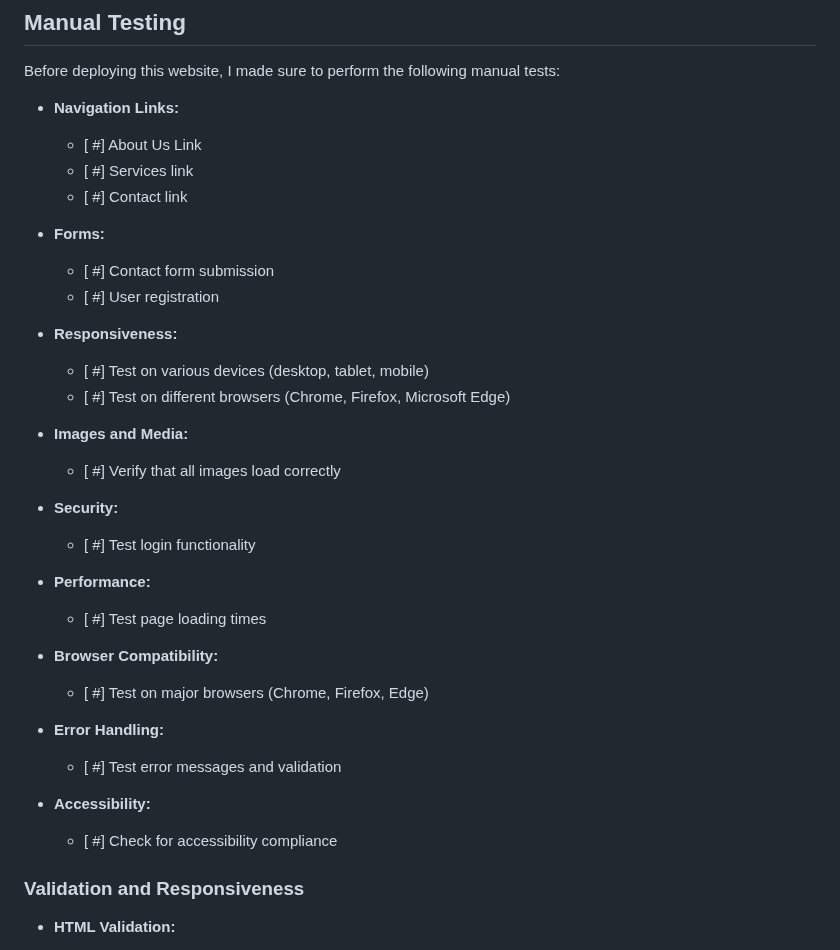
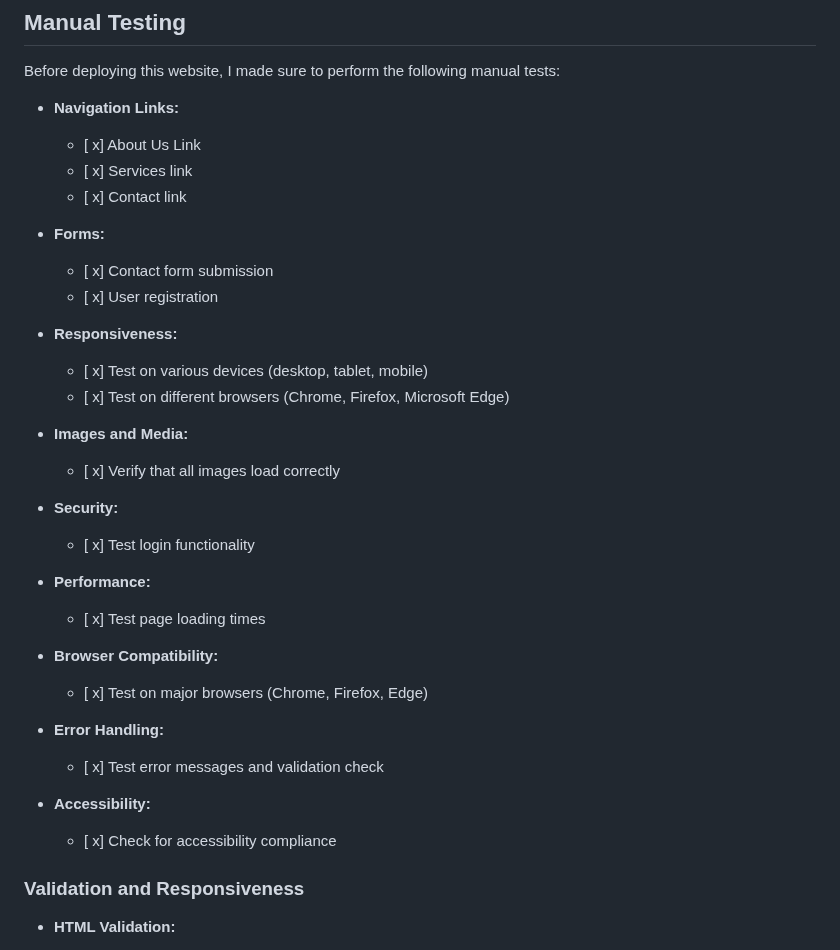
Before and after one commit to princessble/Blessing-therapy-studio, a Markdown page: README.md, the part around the change. Drawn GitHub-style.

```diff
--- a/README.md
+++ b/README.md
@@ -101,35 +101,35 @@ Thank you for visiting Blessing Therapeutic Studio's GitHub repository!
 Before deploying this website, I made sure to perform the following manual tests:
 
 - **Navigation Links:**
-  - [ #] About Us Link
-  - [ #] Services link
-  - [ #] Contact link
+  - [ x] About Us Link
+  - [ x] Services link
+  - [ x] Contact link
 
 - **Forms:**
-  - [ #] Contact form submission
-  - [ #] User registration
+  - [ x] Contact form submission
+  - [ x] User registration
 
 - **Responsiveness:**
-  - [ #] Test on various devices (desktop, tablet, mobile)
-  - [ #] Test on different browsers (Chrome, Firefox, Microsoft Edge)
+  - [ x] Test on various devices (desktop, tablet, mobile)
+  - [ x] Test on different browsers (Chrome, Firefox, Microsoft Edge)
 
 - **Images and Media:**
-  - [ #] Verify that all images load correctly
+  - [ x] Verify that all images load correctly
 
 - **Security:**
-  - [ #] Test login functionality
+  - [ x] Test login functionality
 
 - **Performance:**
-  - [ #] Test page loading times
+  - [ x] Test page loading times
 
 - **Browser Compatibility:**
-  - [ #] Test on major browsers (Chrome, Firefox, Edge)
+  - [ x] Test on major browsers (Chrome, Firefox, Edge)
 
 - **Error Handling:**
-  - [ #] Test error messages and validation
-
+  - [ x] Test error messages and validation
+check
 - **Accessibility:**
-  - [ #] Check for accessibility compliance
+  - [ x] Check for accessibility compliance
 
 ### Validation and Responsiveness
 
```
